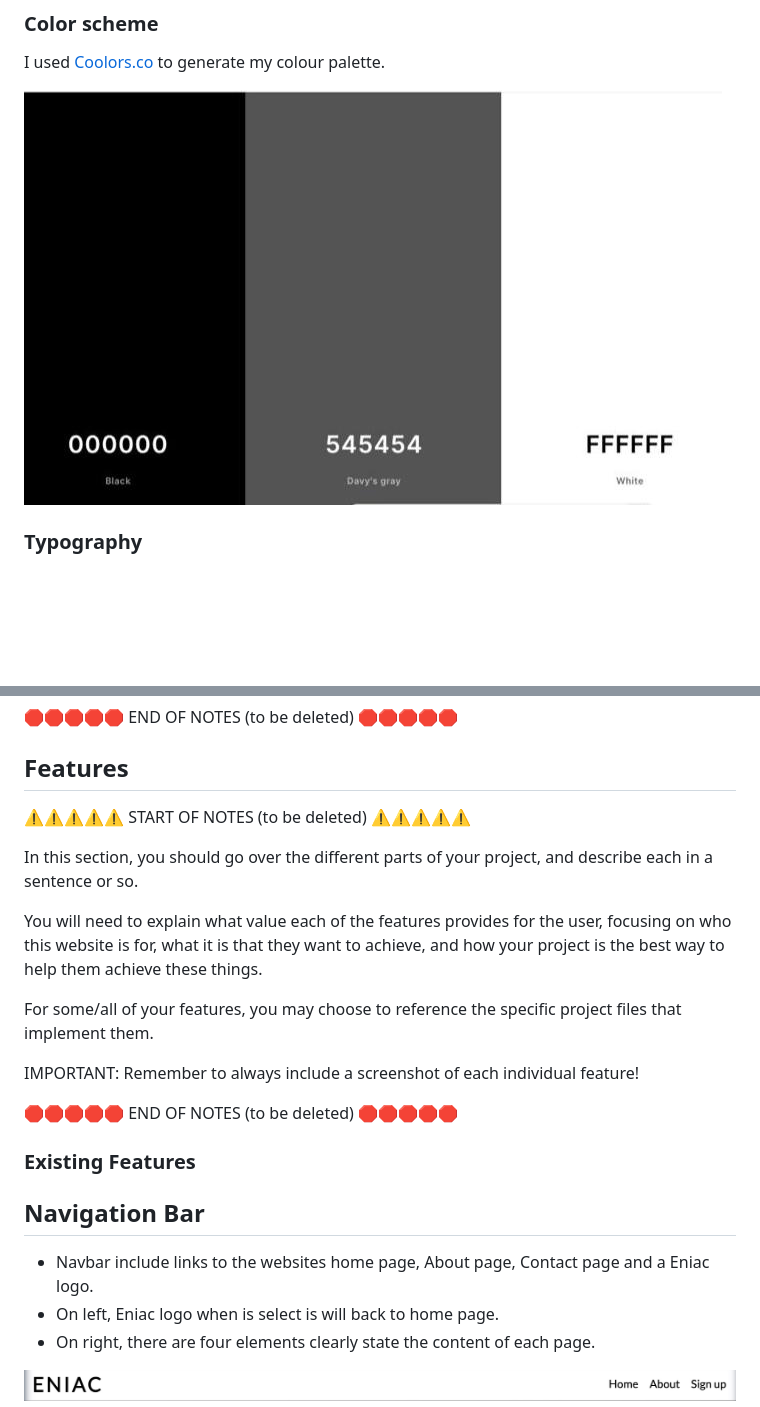
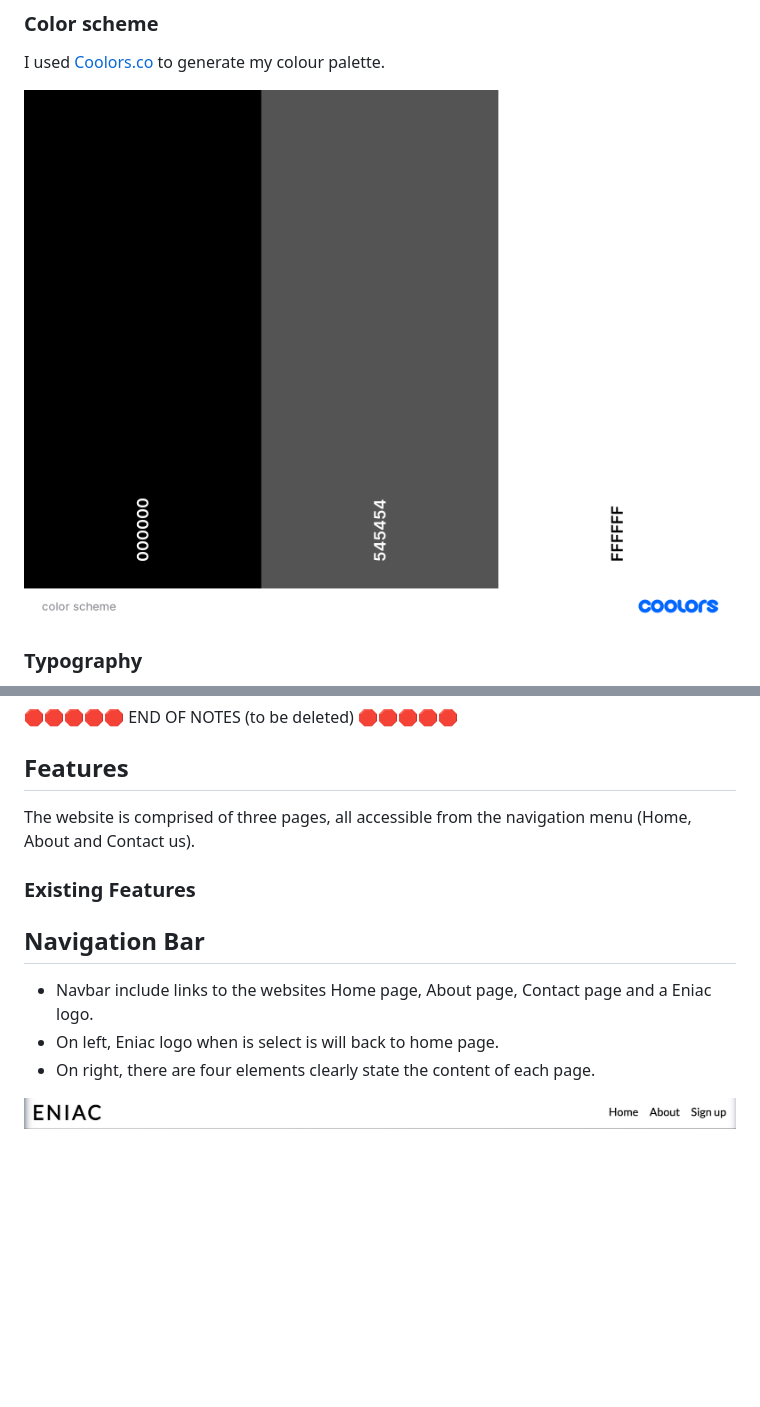
Before and after one commit to Godinhoweverson/PP1_Eniac_First_Computer, a Markdown page: README.md, 2 parts joined by grey strips. Rendered like a GitHub page; pictures changed too: documentation/images/color-scheme.png; blank space fills up the shorter version.

Commit message:
Fix image on color scheme

```diff
--- a/README.md
+++ b/README.md
@@ -90,26 +90,13 @@ Repeat for any addition wireframe pages you have.
 
 ## Features
 
-⚠️⚠️⚠️⚠️⚠️ START OF NOTES (to be deleted) ⚠️⚠️⚠️⚠️⚠️
-
-In this section, you should go over the different parts of your project,
-and describe each in a sentence or so.
-
-You will need to explain what value each of the features provides for the user,
-focusing on who this website is for, what it is that they want to achieve,
-and how your project is the best way to help them achieve these things.
-
-For some/all of your features, you may choose to reference the specific project files that implement them.
-
-IMPORTANT: Remember to always include a screenshot of each individual feature!
-
-🛑🛑🛑🛑🛑 END OF NOTES (to be deleted) 🛑🛑🛑🛑🛑
+The website is comprised of three pages, all accessible from the navigation menu (Home, About and Contact us).
 
 ### Existing Features
 
 ## Navigation Bar
 
- - Navbar include links to the websites home page, About page, Contact page and a Eniac logo.
+ - Navbar include links to the websites Home page, About page, Contact page and a Eniac logo.
  - On left, Eniac logo when is select is will back to home page.
  - On right, there are four elements clearly state the content of each page.
 
```
